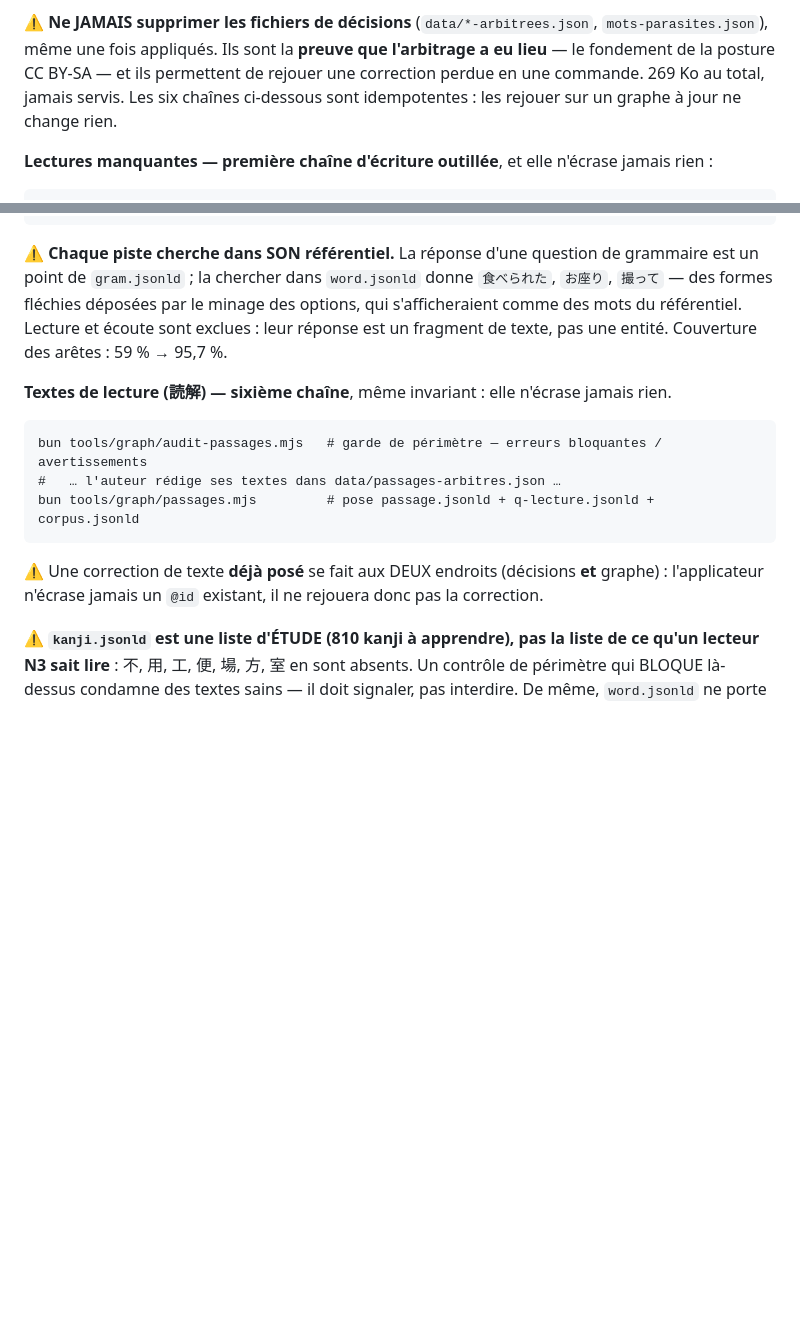
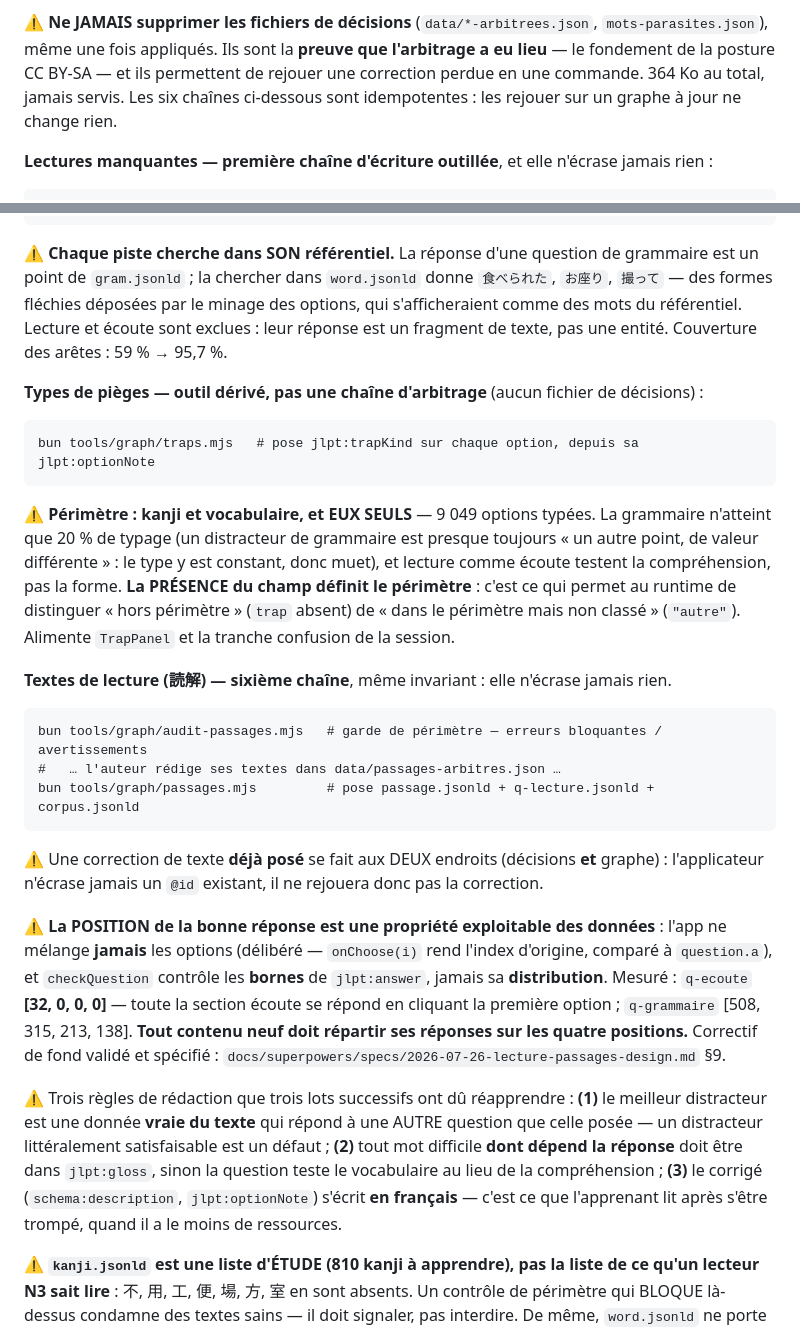
Before and after one commit to darti/jlpt, a Markdown page: CLAUDE.md, 2 parts joined by grey strips. GitHub-like rendering; blank space fills up the shorter version.

Commit message:
docs(claude): position exploitable de la reponse, regles de redaction, outil traps

```diff
--- a/CLAUDE.md
+++ b/CLAUDE.md
@@ -124,7 +124,7 @@ consultable depuis le corrigé du quiz, pas un ornement de leçon.
 ⚠ **Ne JAMAIS supprimer les fichiers de décisions** (`data/*-arbitrees.json`,
 `mots-parasites.json`), même une fois appliqués. Ils sont la **preuve que l'arbitrage a eu
 lieu** — le fondement de la posture CC BY-SA — et ils permettent de rejouer une correction
-perdue en une commande. 269 Ko au total, jamais servis. Les six chaînes ci-dessous sont
+perdue en une commande. 364 Ko au total, jamais servis. Les six chaînes ci-dessous sont
 idempotentes : les rejouer sur un graphe à jour ne change rien.
 
 **Lectures manquantes — première chaîne d'écriture outillée**, et elle n'écrase jamais rien :
@@ -207,6 +207,17 @@ des formes fléchies déposées par le minage des options, qui s'afficheraient c
 référentiel. Lecture et écoute sont exclues : leur réponse est un fragment de texte, pas une
 entité. Couverture des arêtes : 59 % → 95,7 %.
 
+**Types de pièges — outil dérivé, pas une chaîne d'arbitrage** (aucun fichier de décisions) :
+
+    bun tools/graph/traps.mjs   # pose jlpt:trapKind sur chaque option, depuis sa jlpt:optionNote
+
+⚠ **Périmètre : kanji et vocabulaire, et EUX SEULS** — 9 049 options typées. La grammaire n'atteint
+que 20 % de typage (un distracteur de grammaire est presque toujours « un autre point, de valeur
+différente » : le type y est constant, donc muet), et lecture comme écoute testent la
+compréhension, pas la forme. **La PRÉSENCE du champ définit le périmètre** : c'est ce qui permet
+au runtime de distinguer « hors périmètre » (`trap` absent) de « dans le périmètre mais non
+classé » (`"autre"`). Alimente `TrapPanel` et la tranche confusion de la session.
+
 **Textes de lecture (読解) — sixième chaîne**, même invariant : elle n'écrase jamais rien.
 
     bun tools/graph/audit-passages.mjs   # garde de périmètre — erreurs bloquantes / avertissements
@@ -215,6 +226,21 @@ entité. Couverture des arêtes : 59 % → 95,7 %.
 
 ⚠ Une correction de texte **déjà posé** se fait aux DEUX endroits (décisions **et** graphe) :
 l'applicateur n'écrase jamais un `@id` existant, il ne rejouera donc pas la correction.
+
+⚠ **La POSITION de la bonne réponse est une propriété exploitable des données** : l'app ne
+mélange **jamais** les options (délibéré — `onChoose(i)` rend l'index d'origine, comparé à
+`question.a`), et `checkQuestion` contrôle les **bornes** de `jlpt:answer`, jamais sa
+**distribution**. Mesuré : `q-ecoute` **[32, 0, 0, 0]** — toute la section écoute se répond en
+cliquant la première option ; `q-grammaire` [508, 315, 213, 138]. **Tout contenu neuf doit
+répartir ses réponses sur les quatre positions.** Correctif de fond validé et spécifié :
+`docs/superpowers/specs/2026-07-26-lecture-passages-design.md` §9.
+
+⚠ Trois règles de rédaction que trois lots successifs ont dû réapprendre : **(1)** le meilleur
+distracteur est une donnée **vraie du texte** qui répond à une AUTRE question que celle posée —
+un distracteur littéralement satisfaisable est un défaut ; **(2)** tout mot difficile **dont
+dépend la réponse** doit être dans `jlpt:gloss`, sinon la question teste le vocabulaire au lieu
+de la compréhension ; **(3)** le corrigé (`schema:description`, `jlpt:optionNote`) s'écrit **en
+français** — c'est ce que l'apprenant lit après s'être trompé, quand il a le moins de ressources.
 
 ⚠ **`kanji.jsonld` est une liste d'ÉTUDE (810 kanji à apprendre), pas la liste de ce qu'un lecteur
 N3 sait lire** : 不, 用, 工, 便, 場, 方, 室 en sont absents. Un contrôle de périmètre qui BLOQUE
```
